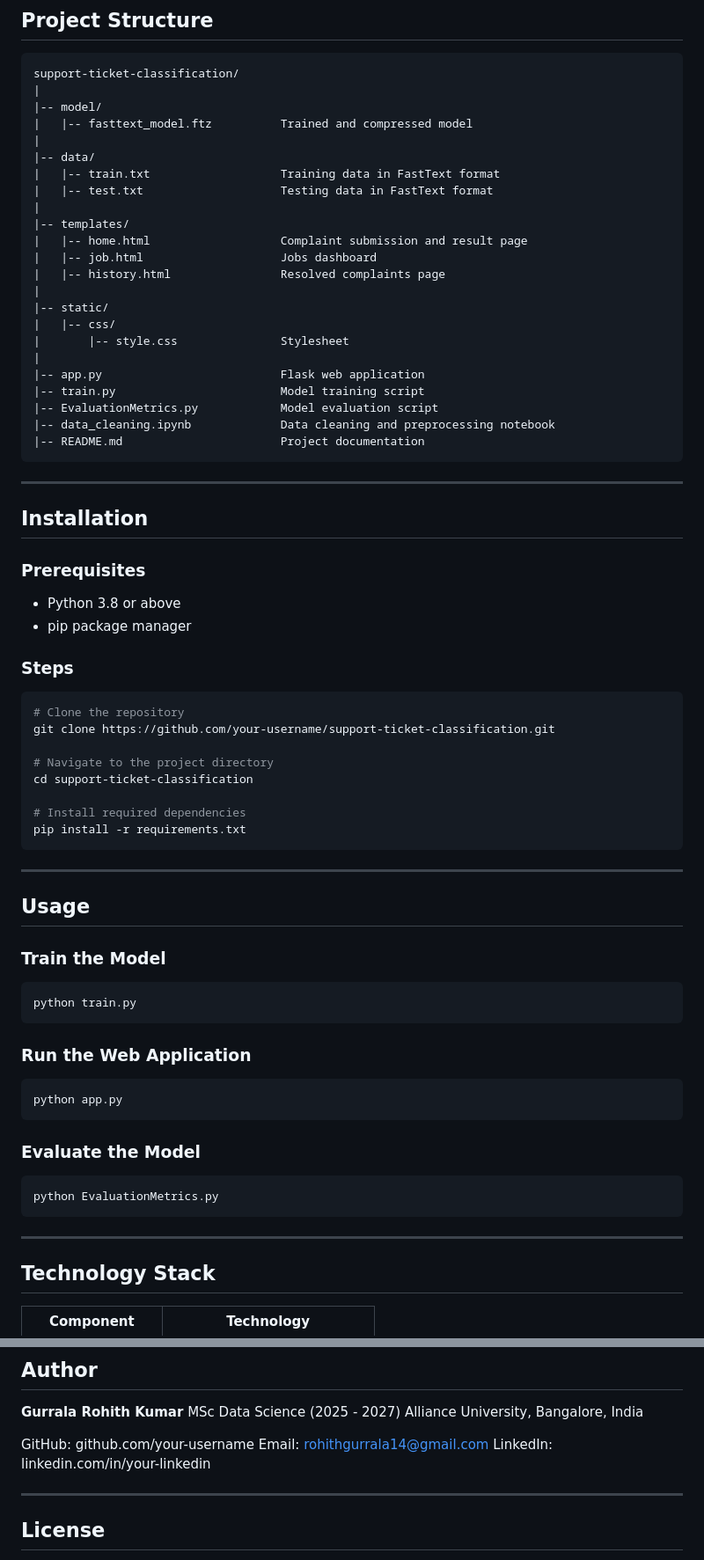
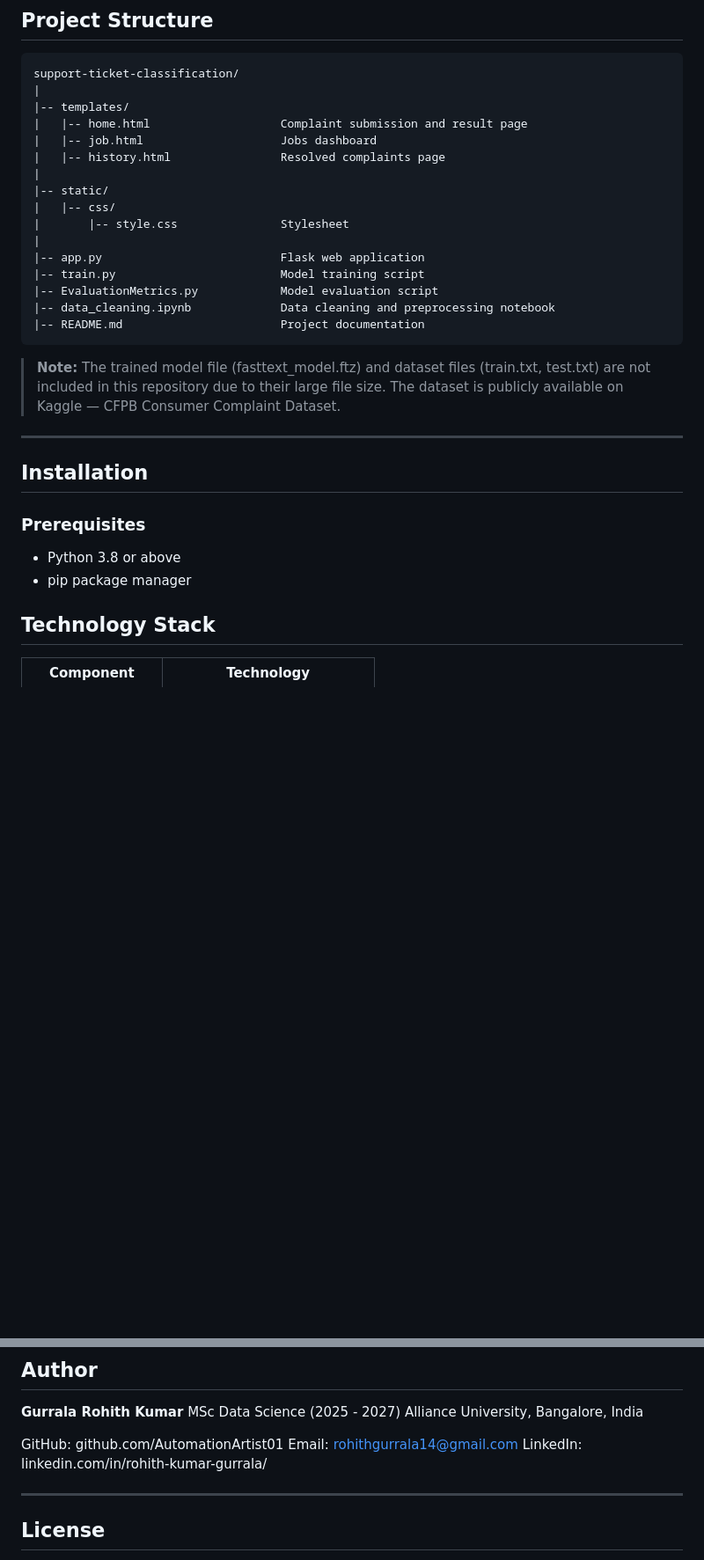
Before and after one commit to AutomationArtist01/Support_Ticket_Classification, a Markdown page: README.md, 2 parts joined by grey strips. Shown at 88% size. Rendered like a GitHub page; blank space fills up the shorter version.

Commit message:
Revise README structure and content
Updated README to remove model and dataset sections, added note about their availability on Kaggle, and revised installation and usage instructions.

````diff
--- a/README.md
+++ b/README.md
@@ -160,13 +160,6 @@ History Page (Resolved Complaints)
 ```
 support-ticket-classification/
 |
-|-- model/
-|   |-- fasttext_model.ftz          Trained and compressed model
-|
-|-- data/
-|   |-- train.txt                   Training data in FastText format
-|   |-- test.txt                    Testing data in FastText format
-|
 |-- templates/
 |   |-- home.html                   Complaint submission and result page
 |   |-- job.html                    Jobs dashboard
@@ -183,6 +176,11 @@ support-ticket-classification/
 |-- README.md                       Project documentation
 ```
 
+> **Note:** The trained model file (fasttext_model.ftz) and dataset
+> files (train.txt, test.txt) are not included in this repository
+> due to their large file size. The dataset is publicly available
+> on Kaggle — CFPB Consumer Complaint Dataset.
+
 ---
 
 ## Installation
@@ -191,43 +189,6 @@ support-ticket-classification/
 
 - Python 3.8 or above
 - pip package manager
-
-### Steps
-
-```bash
-# Clone the repository
-git clone https://github.com/your-username/support-ticket-classification.git
-
-# Navigate to the project directory
-cd support-ticket-classification
-
-# Install required dependencies
-pip install -r requirements.txt
-```
-
----
-
-## Usage
-
-### Train the Model
-
-```bash
-python train.py
-```
-
-### Run the Web Application
-
-```bash
-python app.py
-```
-
-### Evaluate the Model
-
-```bash
-python EvaluationMetrics.py
-```
-
----
 
 ## Technology Stack
 
@@ -283,9 +244,9 @@ python EvaluationMetrics.py
 MSc Data Science (2025 - 2027)
 Alliance University, Bangalore, India
 
-GitHub: github.com/your-username
+GitHub: github.com/AutomationArtist01
 Email: rohithgurrala14@gmail.com
-LinkedIn: linkedin.com/in/your-linkedin
+LinkedIn: linkedin.com/in/rohith-kumar-gurrala/
 
 ---
 
````
